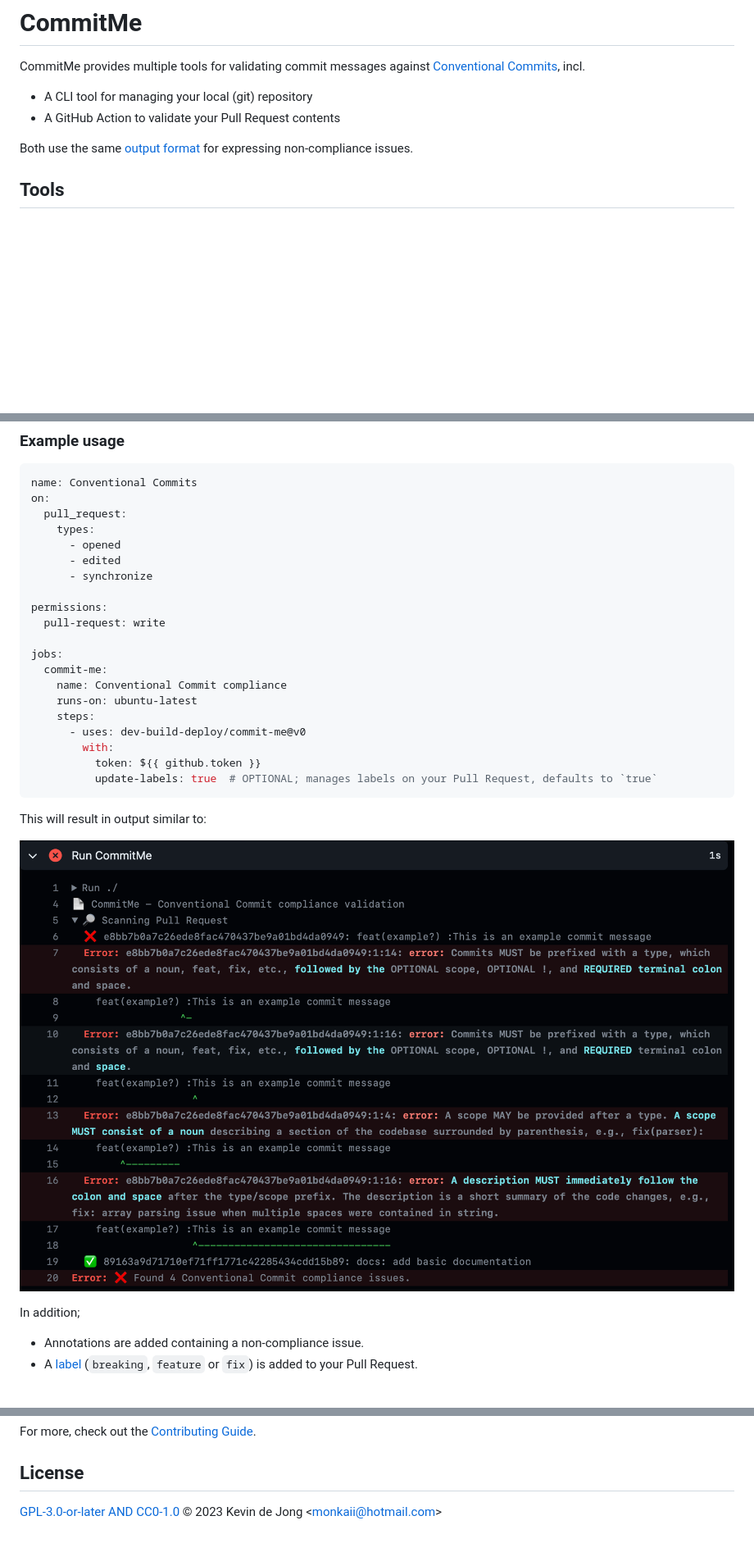
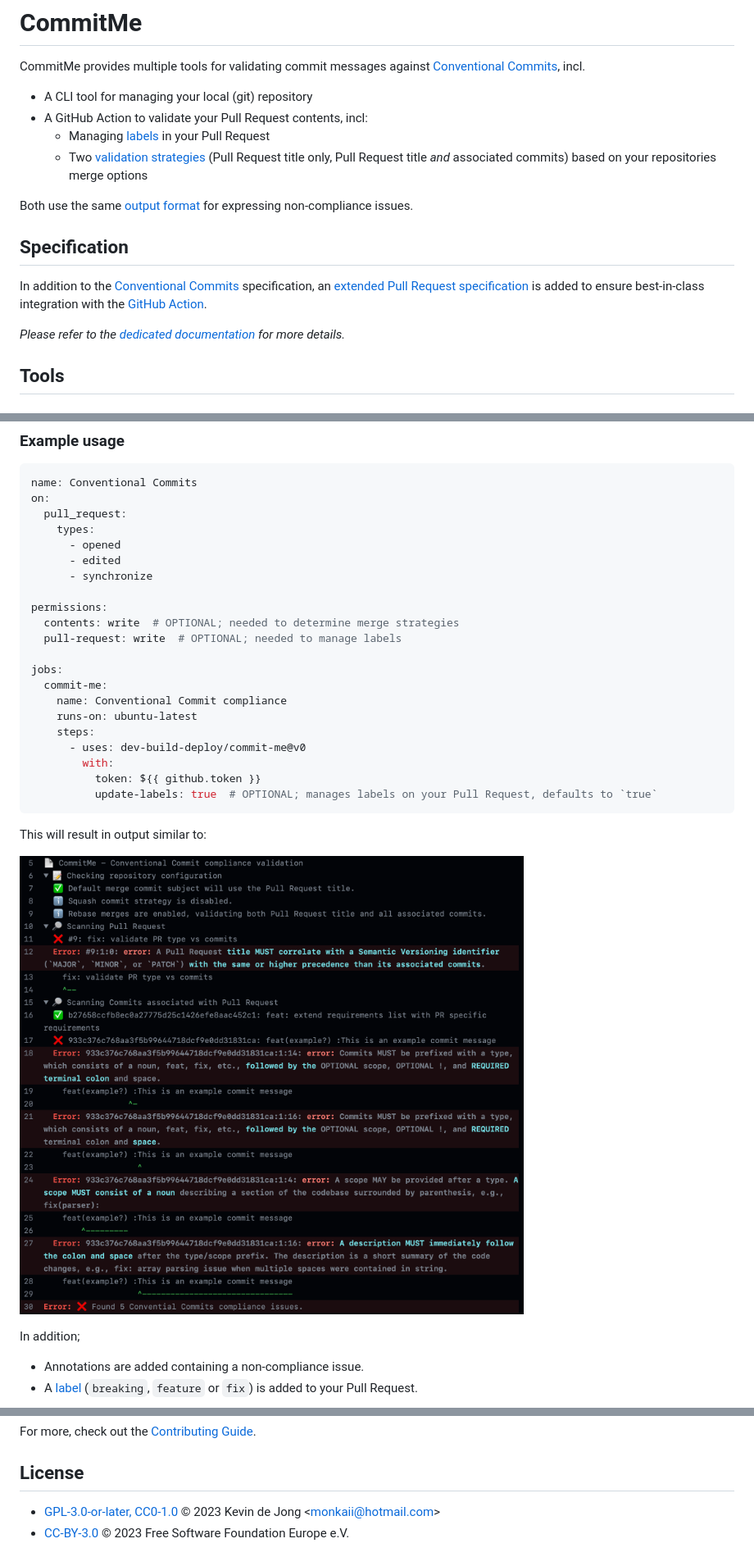
Before and after one commit to dev-build-deploy/commit-me, a Markdown page: README.md, 3 parts joined by grey strips. Shown at 82% size. Rendered like a GitHub page; pictures changed too: docs/images/action-example.png; blank space fills up the shorter version.

```diff
--- a/README.md
+++ b/README.md
@@ -9,9 +9,17 @@ SPDX-License-Identifier: GPL-3.0-or-later
 CommitMe provides multiple tools for validating commit messages against [Conventional Commits], incl.
 
 * A CLI tool for managing your local (git) repository
-* A GitHub Action to validate your Pull Request contents
+* A GitHub Action to validate your Pull Request contents, incl:
+  * Managing [labels](./docs/github-action.md#pull-request-labels) in your Pull Request
+  * Two [validation strategies](./docs/github-action.md#validation-strategies) (Pull Request title only, Pull Request title _and_ associated commits) based on your repositories merge options
 
 Both use the same [output format](#output-format) for expressing non-compliance issues.
+
+## Specification
+
+In addition to the [Conventional Commits] specification, an [extended Pull Request specification](./docs/specifications.md#extended-pull-request-specification) is added to ensure best-in-class integration with the [GitHub Action](./docs/github-action.md).
+
+_Please refer to the [dedicated documentation](./docs/specifications.md) for more details._
 
 ## Tools
 
@@ -55,7 +63,8 @@ on:
       - synchronize
 
 permissions:
-  pull-request: write
+  contents: write  # OPTIONAL; needed to determine merge strategies
+  pull-request: write  # OPTIONAL; needed to manage labels
 
 jobs:
   commit-me:
@@ -109,6 +118,7 @@ For more, check out the [Contributing Guide](CONTRIBUTING.md).
 
 ## License
 
-[GPL-3.0-or-later AND CC0-1.0](LICENSE) © 2023 Kevin de Jong \<monkaii@hotmail.com\>
+- [GPL-3.0-or-later, CC0-1.0](LICENSE) © 2023 Kevin de Jong \<monkaii@hotmail.com\>
+- [CC-BY-3.0](LICENSE) © 2023 Free Software Foundation Europe e.V.
 
 [Conventional Commits]: https://www.conventionalcommits.org/en/v1.0.0/
```
Also changed, not shown: docs/github-action.md (+12 -1 lines), docs/specifications.md (added, +30 -0 lines), 14 other files.
